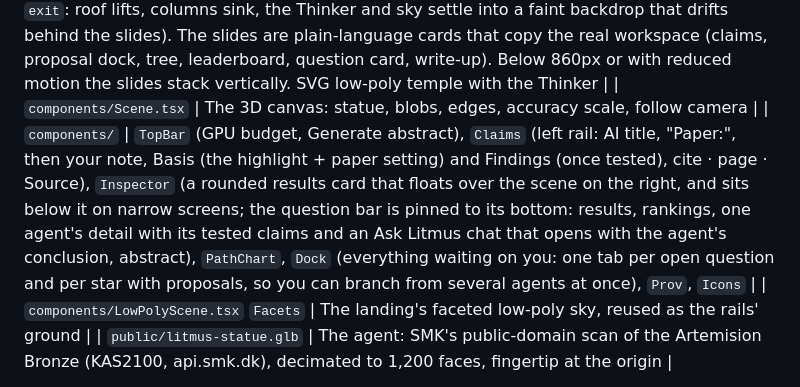
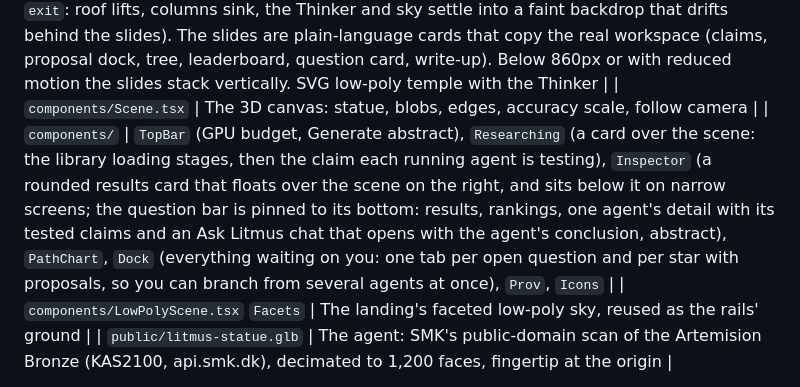
Before and after one commit to pierceluu10/Litmus, a Markdown page: AGENTS.md, the part around the change. GitHub-like rendering.

Commit message:
docs(agents): the claims rail is now the Researching card
Co-Authored-By: Claude Opus 5.5 <noreply@anthropic.com>

```diff
--- a/AGENTS.md
+++ b/AGENTS.md
@@ -253,7 +253,7 @@ npm test             # reducer, layout, simulator + grader-port tests
 | `App.tsx` | Hash router: home `Landing`, `#/login` and `#/signup` (`Auth`, demo account in `auth.ts`), then the workspace once a session exists |
 | `components/Landing.tsx`, `LowPolyScene.tsx`, `thinker*.ts` | The home page is one pinned horizontal scene: the hero is panel 0, vertical scroll drives `x` (slides dwell in the middle of their range, `dwell()`), and as the first slide comes in from the right the temple plays its intro backwards (`LowPolyScene` `exit`: roof lifts, columns sink, the Thinker and sky settle into a faint backdrop that drifts behind the slides). The slides are plain-language cards that copy the real workspace (claims, proposal dock, tree, leaderboard, question card, write-up). Below 860px or with reduced motion the slides stack vertically. SVG low-poly temple with the Thinker |
 | `components/Scene.tsx` | The 3D canvas: statue, blobs, edges, accuracy scale, follow camera |
-| `components/` | `TopBar` (GPU budget, Generate abstract), `Claims` (left rail: AI title, "Paper:", then your note, Basis (the highlight + paper setting) and Findings (once tested), cite · page · Source), `Inspector` (a rounded results card that floats over the scene on the right, and sits below it on narrow screens; the question bar is pinned to its bottom: results, rankings, one agent's detail with its tested claims and an Ask Litmus chat that opens with the agent's conclusion, abstract), `PathChart`, `Dock` (everything waiting on you: one tab per open question and per star with proposals, so you can branch from several agents at once), `Prov`, `Icons` |
+| `components/` | `TopBar` (GPU budget, Generate abstract), `Researching` (a card over the scene: the library loading stages, then the claim each running agent is testing), `Inspector` (a rounded results card that floats over the scene on the right, and sits below it on narrow screens; the question bar is pinned to its bottom: results, rankings, one agent's detail with its tested claims and an Ask Litmus chat that opens with the agent's conclusion, abstract), `PathChart`, `Dock` (everything waiting on you: one tab per open question and per star with proposals, so you can branch from several agents at once), `Prov`, `Icons` |
 | `components/LowPolyScene.tsx` `Facets` | The landing's faceted low-poly sky, reused as the rails' ground |
 | `public/litmus-statue.glb` | The agent: SMK's public-domain scan of the Artemision Bronze (KAS2100, api.smk.dk), decimated to 1,200 faces, fingertip at the origin |
 
```
